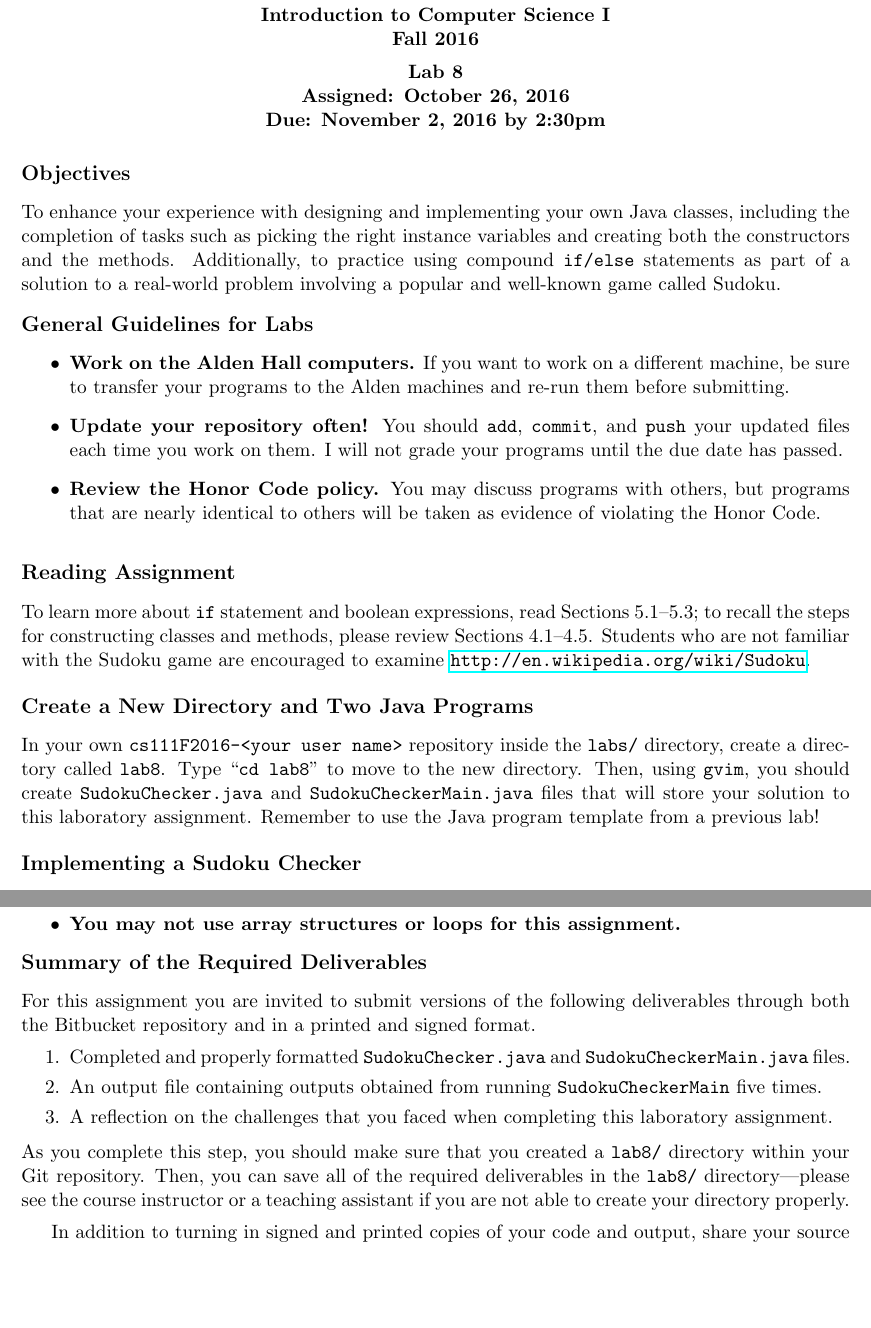
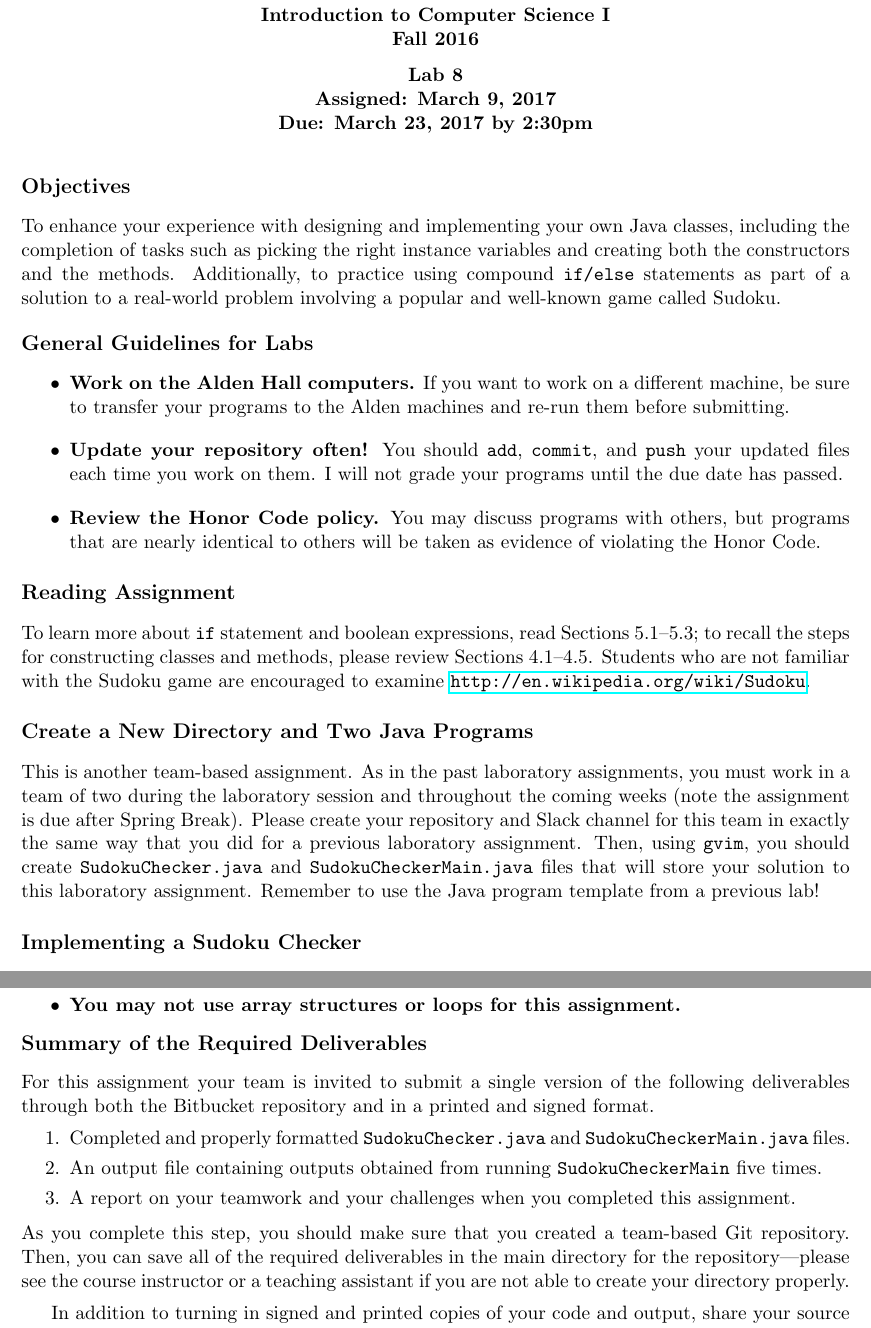
Before and after one commit to gkapfham/cs111S2017, a LaTeX document (labs/lab8/cs111S2017_lab08.tex): two parts of pages 1 and 5 of 5, joined at a grey line, cut so that both start at the same text, the shorter picture padded with empty space. Compiled offline with pdfLaTeX.

Commit message:
Fixing several small mistakes int he cs111S2017_lab08.

```diff
--- a/labs/lab8/cs111S2017_lab08.tex
+++ b/labs/lab8/cs111S2017_lab08.tex
@@ -1,7 +1,7 @@
 \input{111pre}
 \begin{document}
 
-\MYTITLE{Lab 8\\Assigned: October 26, 2016\\ Due: November 2, 2016 by 2:30pm}
+\MYTITLE{Lab 8\\Assigned: March 9, 2017\\ Due: March 23, 2017 by 2:30pm}
 
 \vspace{-0.2in}
 \subsection*{Objectives}
@@ -30,7 +30,7 @@ may discuss programs with others, but programs that are nearly identical
 to others will be taken as evidence of violating the Honor Code.
 \end{itemize}
 
-\vspace{-0.15in}
+\vspace{-0.3in}
 \subsection*{Reading Assignment}
 \vspace{-0.05in}
 
@@ -42,10 +42,14 @@ are encouraged to examine \url{http://en.wikipedia.org/wiki/Sudoku}.
 \subsection*{Create a New Directory and Two Java Programs}
 \vspace{-0.05in}
 
-In your own {\tt cs111F2016-<your user name>} repository inside the {\tt labs/} directory, create a directory called
-{\tt lab8}. Type ``{\tt cd lab8}'' to move to the new directory. Then, using {\tt gvim}, you should create {\tt
-  SudokuChecker.java} and {\tt SudokuCheckerMain.java} files that will store your solution to this laboratory
-assignment. Remember to use the Java program template from a previous lab!
+% In your own {\tt cs111F2016-<your user name>} repository inside the {\tt labs/} directory, create a directory called
+% {\tt lab8}. Type ``{\tt cd lab8}'' to move to the new directory.
+
+This is another team-based assignment. As in the past laboratory assignments, you must work in a team of two during the
+laboratory session and throughout the coming weeks (note the assignment is due after Spring Break). Please create your
+repository and Slack channel for this team in exactly the same way that you did for a previous laboratory assignment.
+Then, using {\tt gvim}, you should create {\tt SudokuChecker.java} and {\tt SudokuCheckerMain.java} files that will
+store your solution to this laboratory assignment. Remember to use the Java program template from a previous lab!
 
 \vspace{-0.1in}
 \subsection*{Implementing a Sudoku Checker}
@@ -250,8 +255,8 @@ a valid Sudoku board. Please see the instructor if you have questions about thes
 \subsection*{Summary of the Required Deliverables}
 \vspace{-0.05in}
 
-For this assignment you are invited to submit versions of the following deliverables through both the Bitbucket
-repository and in a printed and signed format.
+For this assignment your team is invited to submit a single version of the following deliverables through both the
+Bitbucket repository and in a printed and signed format.
 
 \vspace{-0.1in}
 \begin{enumerate}
@@ -260,14 +265,14 @@ repository and in a printed and signed format.
 
   \item An output file containing outputs obtained from running {\tt SudokuCheckerMain} five times.
 
-  \item A reflection on the challenges that you faced when completing this laboratory assignment.
+  \item A report on your teamwork and your challenges when you completed this assignment.
 
 \end{enumerate}
 \vspace{-0.075in}
 
-\noindent As you complete this step, you should make sure that you created a {\tt lab8/} directory within your Git
-repository.  Then, you can save all of the required deliverables in the {\tt lab8/} directory---please see the course
-instructor or a teaching assistant if you are not able to create your directory properly.
+\noindent As you complete this step, you should make sure that you created a team-based Git repository. Then, you can
+save all of the required deliverables in the main directory for the repository---please see the course instructor or a
+teaching assistant if you are not able to create your directory properly.
 
 In addition to turning in signed and printed copies of your code and output, share your source code and the output
 file with me through your Git repository by correctly using the ``{\tt git add}'', ``{\tt git commit}'', and ``{\tt git
```
Also changed, not shown: labs/lab8/cs111S2017_lab08.tex (3 more changed lines).
